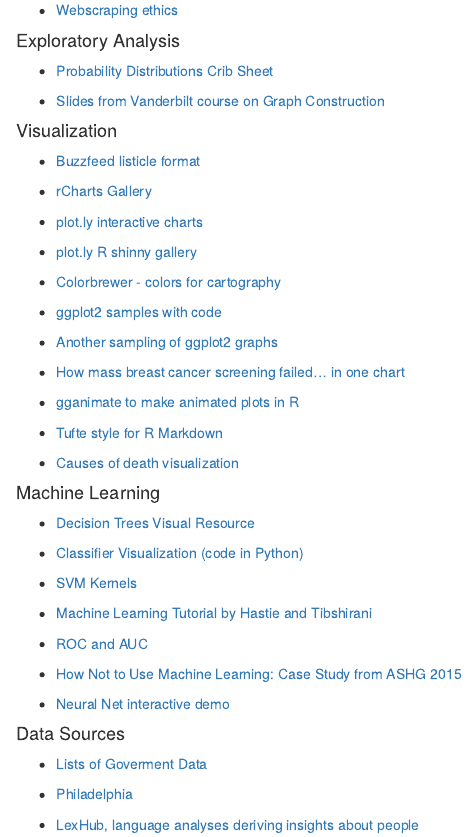
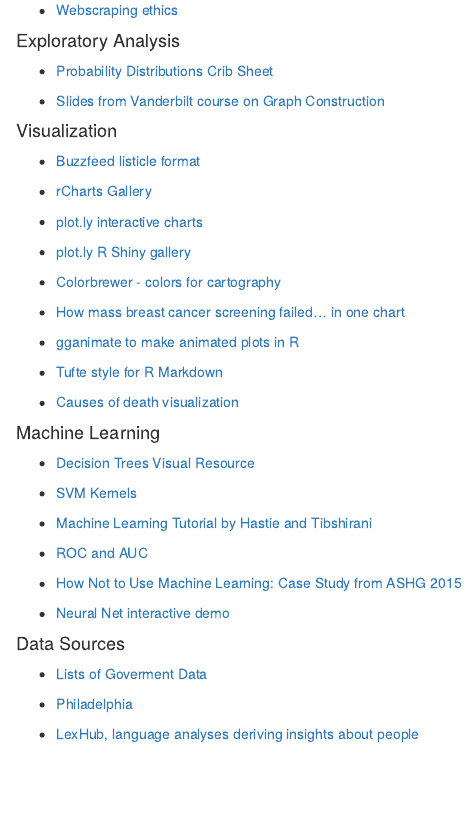
Before and after one commit to HimesGroup/BMIN503, an R Markdown document (Module1_Optional_Reading.Rmd): the page in a window 1100 px wide, from 1180 px down. Rendered offline with R 4.5, knitr and Pandoc, with nearby package versions.

Commit message:
Update Module1_Optional_Reading.Rmd

```diff
--- a/Module1_Optional_Reading.Rmd
+++ b/Module1_Optional_Reading.Rmd
@@ -95,17 +95,13 @@
 
 - [Buzzfeed listicle format](http://www.storybench.org/using-buzzfeeds-listicle-format-tell-stories-maps-charts/)
 
-- [rCharts Gallery](http://rcharts.io/gallery/)
+- [rCharts Gallery](http://www.r-graph-gallery.com/all-graphs/)
 
 - [plot.ly interactive charts](http://moderndata.plot.ly/interactive-r-visualizations-with-d3-ggplot2-rstudio/)
 
-- [plot.ly R shinny gallery](https://plot.ly/r/shiny-gallery/)
+- [plot.ly R Shiny gallery](https://plot.ly/r/shiny-gallery/)
 
 - [Colorbrewer - colors for cartography](http://colorbrewer2.org/)
-
-- [ggplot2 samples with code](http://rvisualization.com/r-scripts/)
-
-- [Another sampling of ggplot2 graphs](http://shiny.stat.ubc.ca/r-graph-catalog/)
 
 - [How mass breast cancer screening failed... in one chart](http://www.vox.com/2015/10/28/9631500/does-mammography-work)
 
@@ -115,11 +111,10 @@
 
 - [Causes of death visualization](http://flowingdata.com/2016/01/05/causes-of-death/)
 
+
 #### Machine Learning
 
 - [Decision Trees Visual Resource](http://www.r2d3.us/visual-intro-to-machine-learning-part-1/)
-
-- [Classifier Visualization (code in Python)](http://scikit-learn.org/stable/auto_examples/plot_classifier_comparison.html)
 
 - [SVM Kernels](http://scikit-learn.org/stable/auto_examples/svm/plot_svm_kernels.html)
 
```
